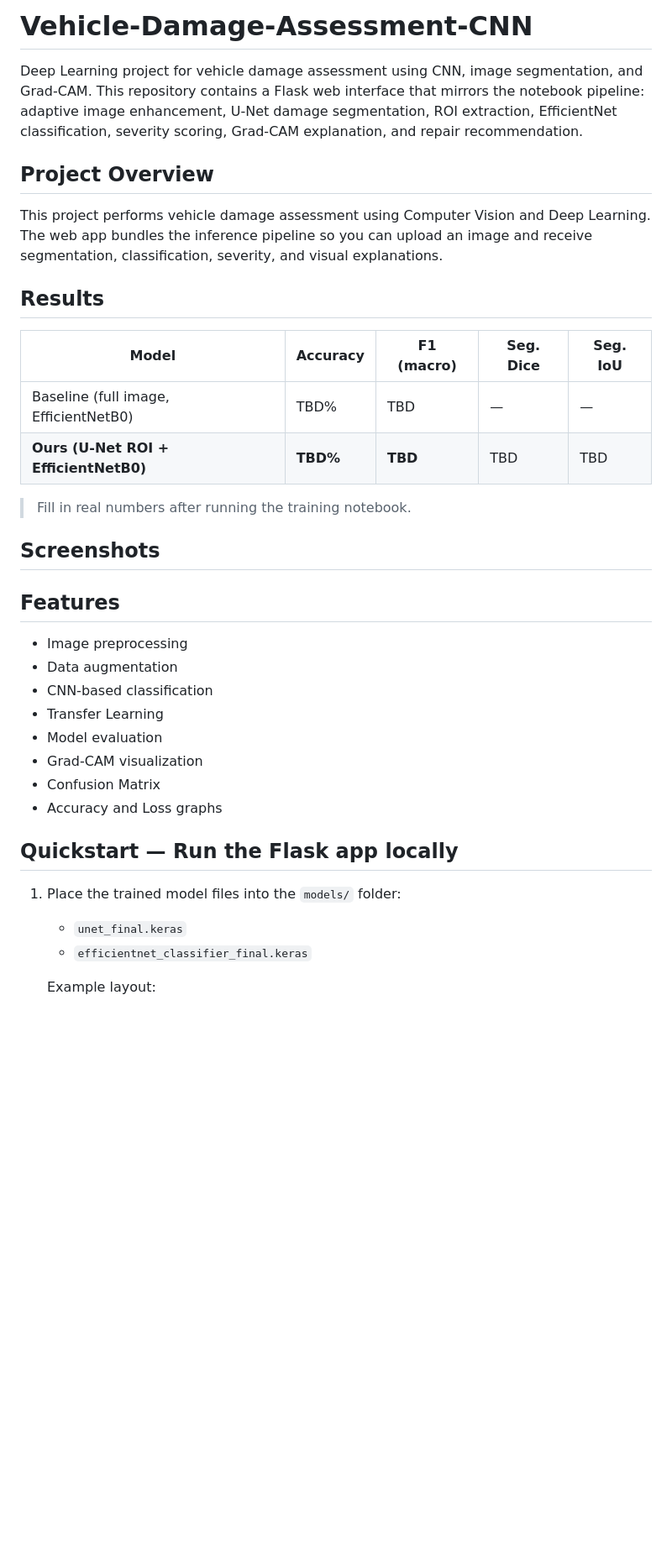
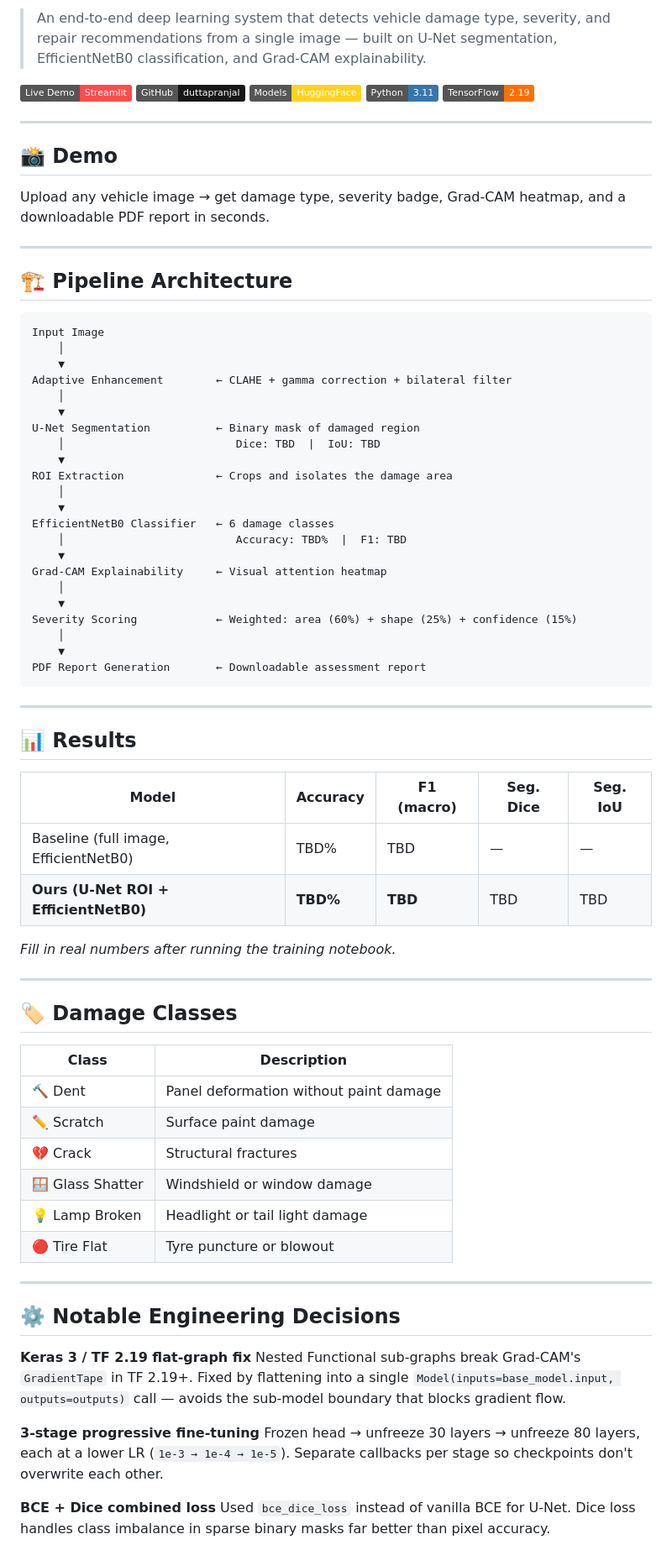
Before and after one commit to duttapranjal/Vehicle-Damage-Assessment-CNN, a Markdown page: README.md, the part around one of its changes. Shown at 84% size. Drawn GitHub-style; badges without logos; blank space fills up the shorter version.

Commit message:
docs: complete README with pipeline architecture, results table, tech stack

````diff
--- a/README.md
+++ b/README.md
@@ -3,52 +2,84 @@
 
-# Vehicle-Damage-Assessment-CNN
+> An end-to-end deep learning system that detects vehicle damage type, severity, and repair recommendations from a single image — built on U-Net segmentation, EfficientNetB0 classification, and Grad-CAM explainability.
 
-Deep Learning project for vehicle damage assessment using CNN, image
-segmentation, and Grad-CAM. This repository contains a Flask web
-interface that mirrors the notebook pipeline: adaptive image enhancement,
-U-Net damage segmentation, ROI extraction, EfficientNet classification,
-severity scoring, Grad-CAM explanation, and repair recommendation.
+[![Live Demo](https://img.shields.io/badge/Live%20Demo-Streamlit-FF4B4B?logo=streamlit)](https://vehicle-damage-assessment-cnn-dpfyy5nvrbxnrcgfjf3uiv.streamlit.app/)
+[![GitHub](https://img.shields.io/badge/GitHub-duttapranjal-181717?logo=github)](https://github.com/duttapranjal/Vehicle-Damage-Assessment-CNN)
+[![Models](https://img.shields.io/badge/Models-HuggingFace-FFD21F?logo=huggingface)](https://huggingface.co/Pranjaldutta129/Vehicle-Damage-Models)
+[![Python](https://img.shields.io/badge/Python-3.11-3776AB?logo=python)](https://python.org)
+[![TensorFlow](https://img.shields.io/badge/TensorFlow-2.19-FF6F00?logo=tensorflow)](https://tensorflow.org)
 
-## Project Overview
+---
 
-This project performs vehicle damage assessment using Computer Vision and
-Deep Learning. The web app bundles the inference pipeline so you can
-upload an image and receive segmentation, classification, severity, and
-visual explanations.
+## 📸 Demo
 
-## Results
+<!-- Add a GIF or screenshot of the running app here after deployment -->
+<!-- Drag an image into this section or use: ![Demo](assets/demo.gif) -->
+
+Upload any vehicle image → get damage type, severity badge, Grad-CAM heatmap, and a downloadable PDF report in seconds.
+
+---
+
+## 🏗️ Pipeline Architecture
+
+```
+Input Image
+    │
+    ▼
+Adaptive Enhancement        ← CLAHE + gamma correction + bilateral filter
+    │
+    ▼
+U-Net Segmentation          ← Binary mask of damaged region
+    │                          Dice: TBD  |  IoU: TBD
+    ▼
+ROI Extraction              ← Crops and isolates the damage area
+    │
+    ▼
+EfficientNetB0 Classifier   ← 6 damage classes
+    │                          Accuracy: TBD%  |  F1: TBD
+    ▼
+Grad-CAM Explainability     ← Visual attention heatmap
+    │
+    ▼
+Severity Scoring            ← Weighted: area (60%) + shape (25%) + confidence (15%)
+    │
+    ▼
+PDF Report Generation       ← Downloadable assessment report
+```
+
+---
+
+## 📊 Results
 
 | Model | Accuracy | F1 (macro) | Seg. Dice | Seg. IoU |
 |-------|----------|------------|-----------|----------|
 | Baseline (full image, EfficientNetB0) | TBD% | TBD | — | — |
 | **Ours (U-Net ROI + EfficientNetB0)** | **TBD%** | **TBD** | TBD | TBD |
 
-> Fill in real numbers after running the training notebook.
+*Fill in real numbers after running the training notebook.*
 
-## Screenshots
+---
 
-<!-- After deployment, drag 2-3 screenshots here showing:
-     1. The upload page with a vehicle image
-     2. The result page with mask overlay + Grad-CAM
-     3. The severity badge and repair recommendations -->
+## 🏷️ Damage Classes
 
-## Features
+| Class | Description |
+|-------|-------------|
+| 🔨 Dent | Panel deformation without paint damage |
+| ✏️ Scratch | Surface paint damage |
+| 💔 Crack | Structural fractures |
+| 🪟 Glass Shatter | Windshield or window damage |
+| 💡 Lamp Broken | Headlight or tail light damage |
+| 🔴 Tire Flat | Tyre puncture or blowout |
 
-- Image preprocessing
-- Data augmentation
-- CNN-based classification
-- Transfer Learning
-- Model evaluation
-- Grad-CAM visualization
-- Confusion Matrix
-- Accuracy and Loss graphs
+---
 
-## Quickstart — Run the Flask app locally
+## ⚙️ Notable Engineering Decisions
 
-1. Place the trained model files into the `models/` folder:
+**Keras 3 / TF 2.19 flat-graph fix**
+Nested Functional sub-graphs break Grad-CAM's `GradientTape` in TF 2.19+. Fixed by flattening into a single `Model(inputs=base_model.input, outputs=outputs)` call — avoids the sub-model boundary that blocks gradient flow.
 
-   - `unet_final.keras`
-   - `efficientnet_classifier_final.keras`
+**3-stage progressive fine-tuning**
+Frozen head → unfreeze 30 layers → unfreeze 80 layers, each at a lower LR (`1e-3 → 1e-4 → 1e-5`). Separate callbacks per stage so checkpoints don't overwrite each other.
 
-   Example layout:
+**BCE + Dice combined loss**
+Used `bce_dice_loss` instead of vanilla BCE for U-Net. Dice loss handles class imbalance in sparse binary masks far better than pixel accuracy.
 
````
Also changed, not shown: other parts of README.md (+92 -50 lines).
